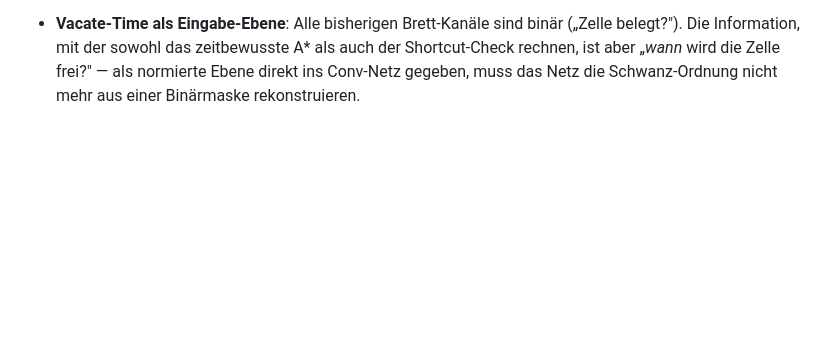
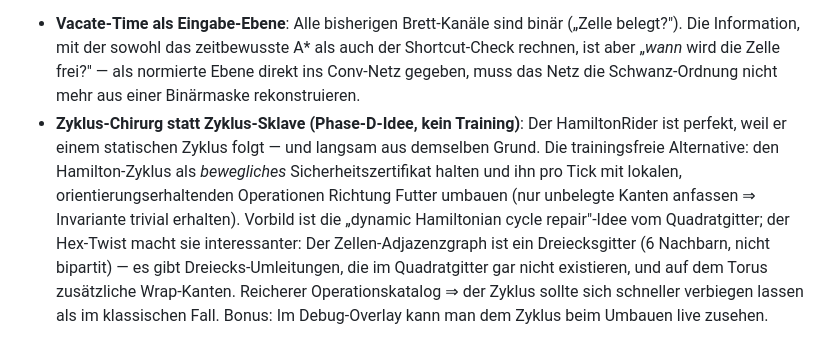
Before and after one commit to surt91/hexsnake, a Markdown page: docs/blog_notes.md, the part around the change. Drawn GitHub-style; blank space fills up the shorter version.

```diff
--- a/docs/blog_notes.md
+++ b/docs/blog_notes.md
@@ -651,3 +651,17 @@ dass man es Monate später noch versteht.
   A* als auch der Shortcut-Check rechnen, ist aber „*wann* wird die Zelle
   frei?" — als normierte Ebene direkt ins Conv-Netz gegeben, muss das Netz
   die Schwanz-Ordnung nicht mehr aus einer Binärmaske rekonstruieren.
+- **Zyklus-Chirurg statt Zyklus-Sklave (Phase-D-Idee, kein Training)**: Der
+  HamiltonRider ist perfekt, weil er einem statischen Zyklus folgt — und
+  langsam aus demselben Grund. Die trainingsfreie Alternative: den
+  Hamilton-Zyklus als *bewegliches* Sicherheitszertifikat halten und ihn
+  pro Tick mit lokalen, orientierungserhaltenden Operationen Richtung
+  Futter umbauen (nur unbelegte Kanten anfassen ⇒ Invariante trivial
+  erhalten). Vorbild ist die „dynamic Hamiltonian cycle repair"-Idee vom
+  Quadratgitter; der Hex-Twist macht sie interessanter: Der
+  Zellen-Adjazenzgraph ist ein Dreiecksgitter (6 Nachbarn, nicht
+  bipartit) — es gibt Dreiecks-Umleitungen, die im Quadratgitter gar
+  nicht existieren, und auf dem Torus zusätzliche Wrap-Kanten. Reicherer
+  Operationskatalog ⇒ der Zyklus sollte sich schneller verbiegen lassen
+  als im klassischen Fall. Bonus: Im Debug-Overlay kann man dem Zyklus
+  beim Umbauen live zusehen.
```
Also changed, not shown: plan/03_perfect_play.md (+88 -0 lines).
